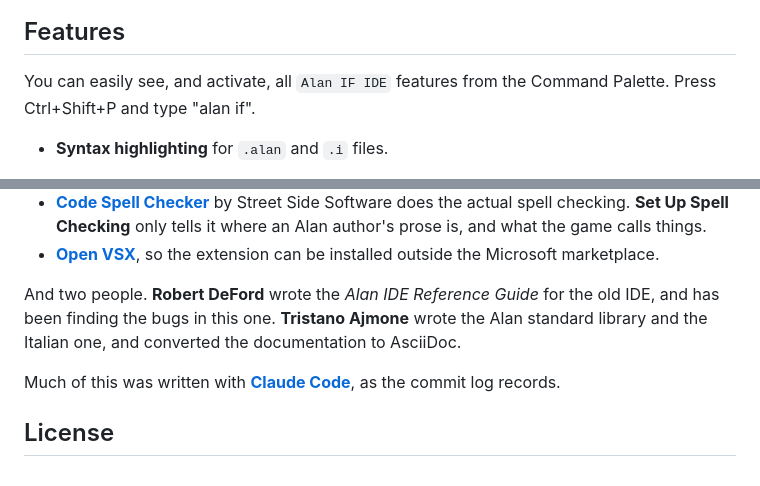
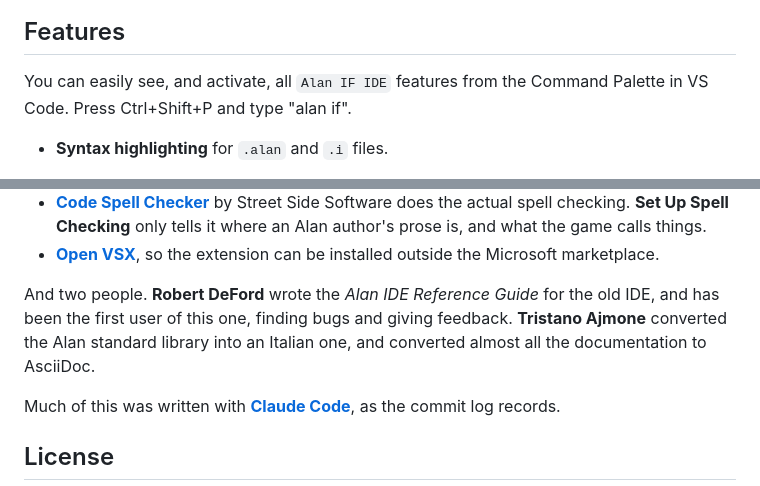
Before and after one commit to thoni56/alan-if-ide, a Markdown page: README.md, 2 parts joined by grey strips. Drawn GitHub-style.

Commit message:
Small edits to the README

```diff
--- a/README.md
+++ b/README.md
@@ -14,7 +14,7 @@ Eclipse-RCP *AlanIDE*.
 ## Features
 
 You can easily see, and activate, all `Alan IF IDE` features from the Command
-Palette. Press Ctrl+Shift+P and type "alan if".
+Palette in VS Code. Press Ctrl+Shift+P and type "alan if".
 
 - **Syntax highlighting** for `.alan` and `.i` files.
 - **Document outline** with classes, instances, additions, events, imports, verbs,
@@ -253,8 +262,9 @@ the compiler grammar at handoff, so later drift can be audited.
   Microsoft marketplace.
 
 And two people. **Robert DeFord** wrote the *Alan IDE Reference Guide* for the old IDE,
-and has been finding the bugs in this one. **Tristano Ajmone** wrote the Alan standard
-library and the Italian one, and converted the documentation to AsciiDoc.
+and has been the first user of this one, finding bugs and giving feedback. **Tristano
+Ajmone** converted the Alan standard library into an Italian one, and converted almost
+all the documentation to AsciiDoc.
 
 Much of this was written with **[Claude Code](https://claude.com/claude-code)**, as the
 commit log records.
```
Also changed, not shown: other parts of README.md (+59 -50 lines).
